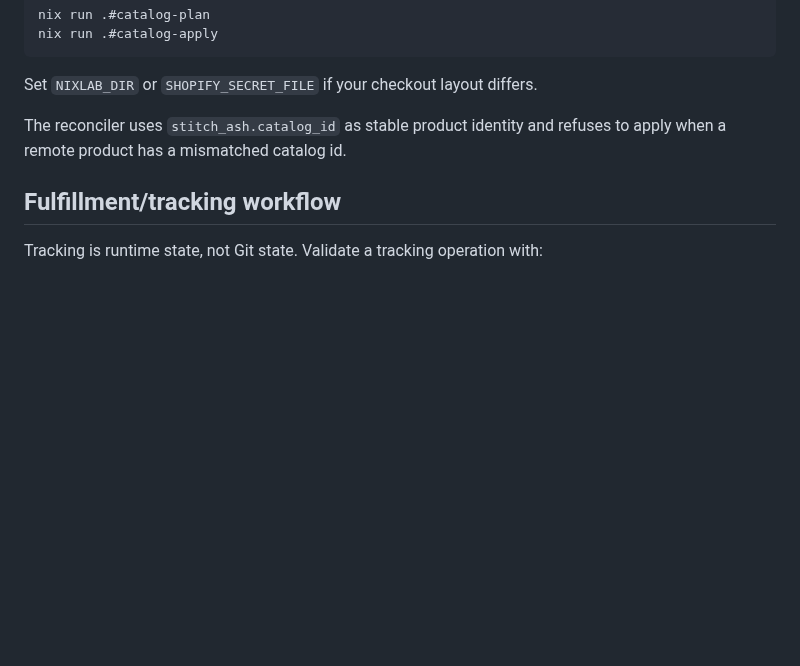
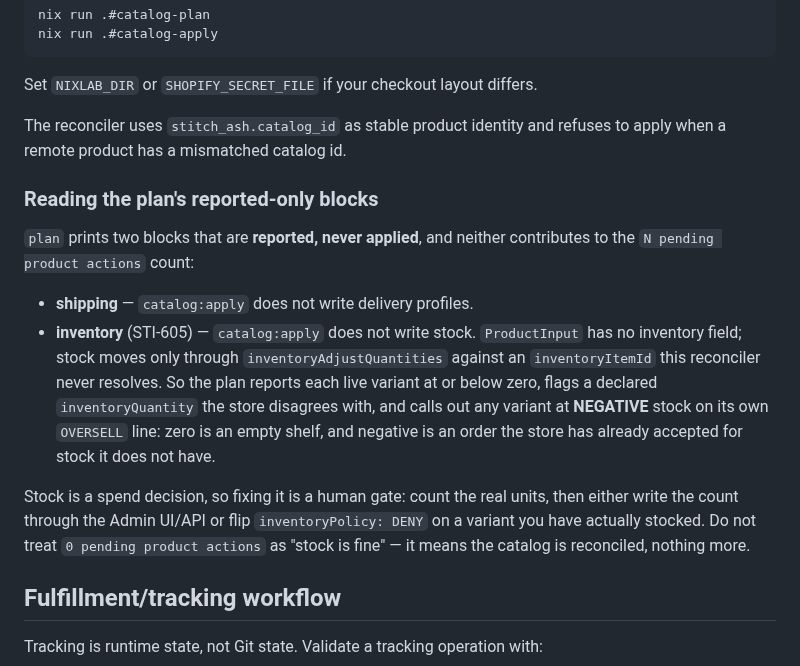
Before and after one commit to olivecasazza/stitch-ash, a Markdown page: docs/shopify-bot-bootstrap.md, the part around the change. GitHub-like rendering; blank space fills up the shorter version.

Commit message:
docs(STI-605): tell the operator that "0 pending actions" is not "stock is fine"
The plan's two reported-only blocks (shipping, inventory) both print under
headers an operator can scroll past, and neither moves the pending-action
count. Spells out that the count means "the catalog is reconciled", what the
inventory block reports, and that correcting stock is a human gate.

Co-Authored-By: Paperclip <noreply@paperclip.ing>

```diff
--- a/docs/shopify-bot-bootstrap.md
+++ b/docs/shopify-bot-bootstrap.md
@@ -119,6 +119,27 @@ Set `NIXLAB_DIR` or `SHOPIFY_SECRET_FILE` if your checkout layout differs.
 
 The reconciler uses `stitch_ash.catalog_id` as stable product identity and refuses to apply when a remote product has a mismatched catalog id.
 
+### Reading the plan's reported-only blocks
+
+`plan` prints two blocks that are **reported, never applied**, and neither
+contributes to the `N pending product actions` count:
+
+- **shipping** — `catalog:apply` does not write delivery profiles.
+- **inventory** (STI-605) — `catalog:apply` does not write stock. `ProductInput`
+  has no inventory field; stock moves only through `inventoryAdjustQuantities`
+  against an `inventoryItemId` this reconciler never resolves. So the plan
+  reports each live variant at or below zero, flags a declared
+  `inventoryQuantity` the store disagrees with, and calls out any variant at
+  **NEGATIVE** stock on its own `OVERSELL` line: zero is an empty shelf, and
+  negative is an order the store has already accepted for stock it does not
+  have.
+
+Stock is a spend decision, so fixing it is a human gate: count the real units,
+then either write the count through the Admin UI/API or flip
+`inventoryPolicy: DENY` on a variant you have actually stocked. Do not treat
+`0 pending product actions` as "stock is fine" — it means the catalog is
+reconciled, nothing more.
+
 ## Fulfillment/tracking workflow
 
 Tracking is runtime state, not Git state. Validate a tracking operation with:
```
